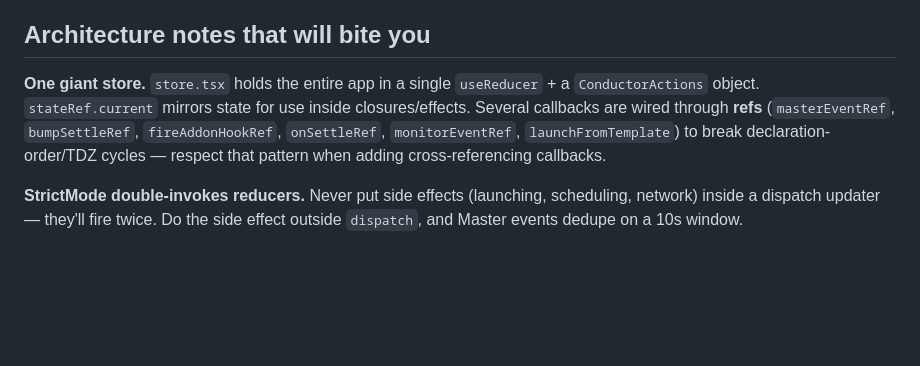
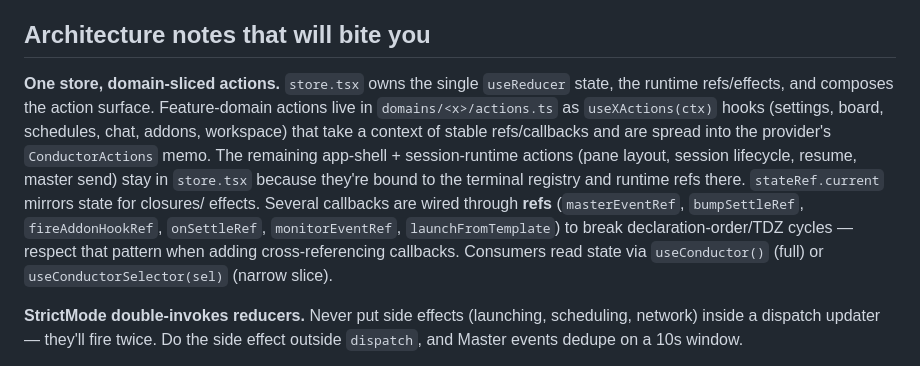
Before and after one commit to xuancanh/yaam, a Markdown page: AGENTS.md, the part around the change. GitHub-like rendering; blank space fills up the shorter version.

Commit message:
docs: note domain-sliced actions + selector reads in AGENTS.md
Co-Authored-By: Claude Fable 5 <noreply@anthropic.com>

```diff
--- a/AGENTS.md
+++ b/AGENTS.md
@@ -88,12 +88,19 @@ Whole gate before a commit: `npx tsc --noEmit -p tsconfig.app.json && npm run li
 
 ## Architecture notes that will bite you
 
-**One giant store.** `store.tsx` holds the entire app in a single `useReducer` +
-a `ConductorActions` object. `stateRef.current` mirrors state for use inside
-closures/effects. Several callbacks are wired through **refs** (`masterEventRef`,
+**One store, domain-sliced actions.** `store.tsx` owns the single `useReducer`
+state, the runtime refs/effects, and composes the action surface. Feature-domain
+actions live in `domains/<x>/actions.ts` as `useXActions(ctx)` hooks (settings,
+board, schedules, chat, addons, workspace) that take a context of stable
+refs/callbacks and are spread into the provider's `ConductorActions` memo. The
+remaining app-shell + session-runtime actions (pane layout, session lifecycle,
+resume, master send) stay in `store.tsx` because they're bound to the terminal
+registry and runtime refs there. `stateRef.current` mirrors state for closures/
+effects. Several callbacks are wired through **refs** (`masterEventRef`,
 `bumpSettleRef`, `fireAddonHookRef`, `onSettleRef`, `monitorEventRef`,
 `launchFromTemplate`) to break declaration-order/TDZ cycles — respect that
-pattern when adding cross-referencing callbacks.
+pattern when adding cross-referencing callbacks. Consumers read state via
+`useConductor()` (full) or `useConductorSelector(sel)` (narrow slice).
 
 **StrictMode double-invokes reducers.** Never put side effects (launching,
 scheduling, network) inside a dispatch updater — they'll fire twice. Do the
```
